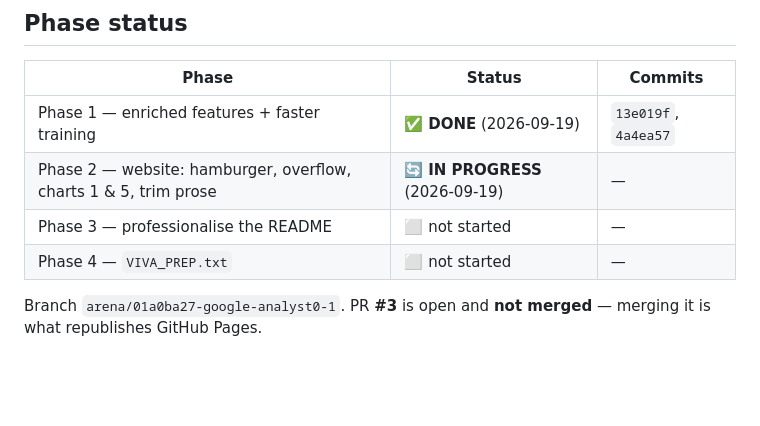
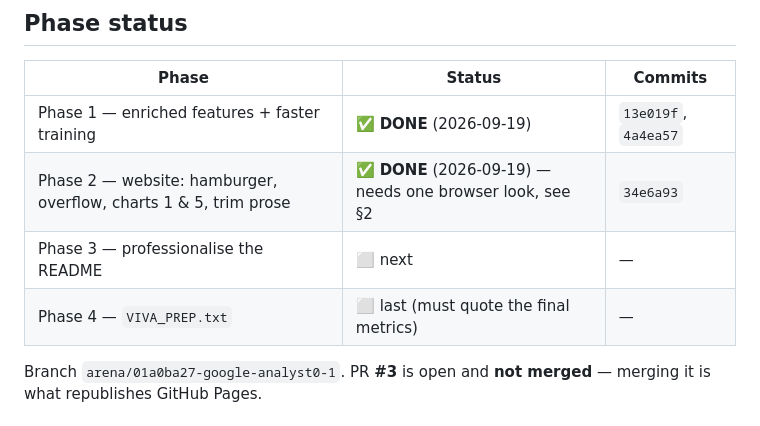
Before and after one commit to osteoncoder/google_analyst0.1, a Markdown page: PLAN.md, the part around one of its changes. Rendered like a GitHub page; blank space fills up the shorter version.

```diff
--- a/PLAN.md
+++ b/PLAN.md
@@ -465,9 +529,9 @@ only viewable.
 | Phase | Status | Commits |
 |---|---|---|
 | Phase 1 — enriched features + faster training | ✅ **DONE** (2026-09-19) | `13e019f`, `4a4ea57` |
-| Phase 2 — website: hamburger, overflow, charts 1 & 5, trim prose | 🔄 **IN PROGRESS** (2026-09-19) | — |
-| Phase 3 — professionalise the README | ⬜ not started | — |
-| Phase 4 — `VIVA_PREP.txt` | ⬜ not started | — |
+| Phase 2 — website: hamburger, overflow, charts 1 & 5, trim prose | ✅ **DONE** (2026-09-19) — needs one browser look, see §2 | `34e6a93` |
+| Phase 3 — professionalise the README | ⬜ next | — |
+| Phase 4 — `VIVA_PREP.txt` | ⬜ last (must quote the final metrics) | — |
 
 Branch `arena/01a0ba27-google-analyst0-1`. PR **#3** is open and **not merged**
 — merging it is what republishes GitHub Pages.
```
Also changed, not shown: other parts of PLAN.md (+65 -1 lines).
